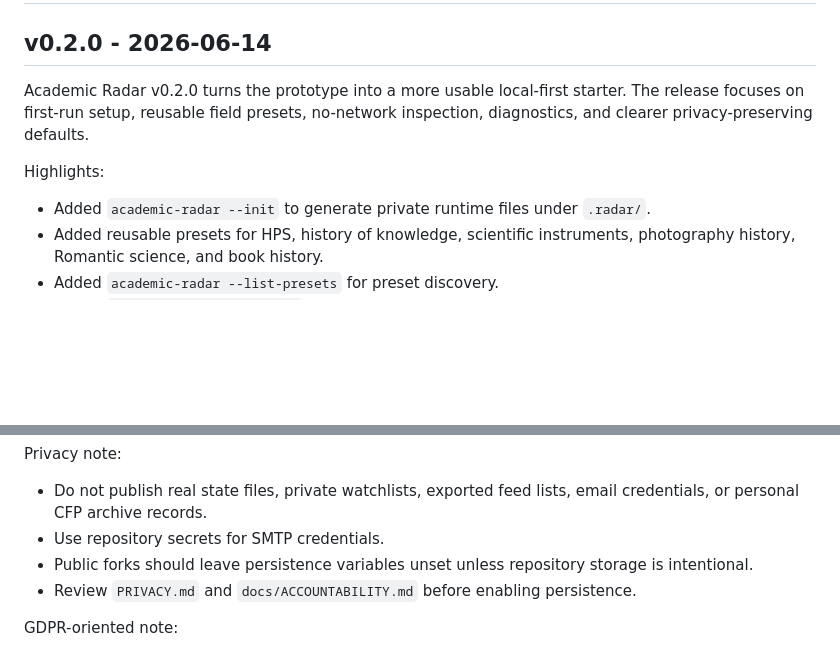
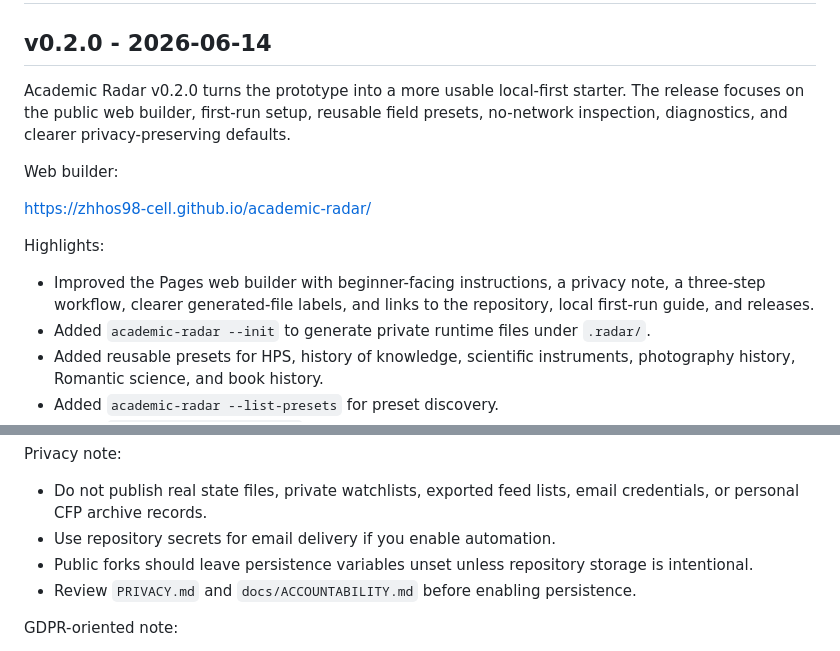
Before and after one commit to zhhos98-cell/academic-radar, a Markdown page: docs/RELEASE.md, 2 parts joined by grey strips. Rendered like a GitHub page; blank space fills up the shorter version.

Commit message:
Update release notes for web builder improvements

```diff
--- a/docs/RELEASE.md
+++ b/docs/RELEASE.md
@@ -2,10 +2,15 @@
 
 ## v0.2.0 - 2026-06-14
 
-Academic Radar v0.2.0 turns the prototype into a more usable local-first starter. The release focuses on first-run setup, reusable field presets, no-network inspection, diagnostics, and clearer privacy-preserving defaults.
+Academic Radar v0.2.0 turns the prototype into a more usable local-first starter. The release focuses on the public web builder, first-run setup, reusable field presets, no-network inspection, diagnostics, and clearer privacy-preserving defaults.
+
+Web builder:
+
+https://zhhos98-cell.github.io/academic-radar/
 
 Highlights:
 
+- Improved the Pages web builder with beginner-facing instructions, a privacy note, a three-step workflow, clearer generated-file labels, and links to the repository, local first-run guide, and releases.
 - Added `academic-radar --init` to generate private runtime files under `.radar/`.
 - Added reusable presets for HPS, history of knowledge, scientific instruments, photography history, Romantic science, and book history.
 - Added `academic-radar --list-presets` for preset discovery.
@@ -59,7 +64,7 @@ Highlights:
 Privacy note:
 
 - Do not publish real state files, private watchlists, exported feed lists, email credentials, or personal CFP archive records.
-- Use repository secrets for SMTP credentials.
+- Use repository secrets for email delivery if you enable automation.
 - Public forks should leave persistence variables unset unless repository storage is intentional.
 - Review `PRIVACY.md` and `docs/ACCOUNTABILITY.md` before enabling persistence.
 
```
